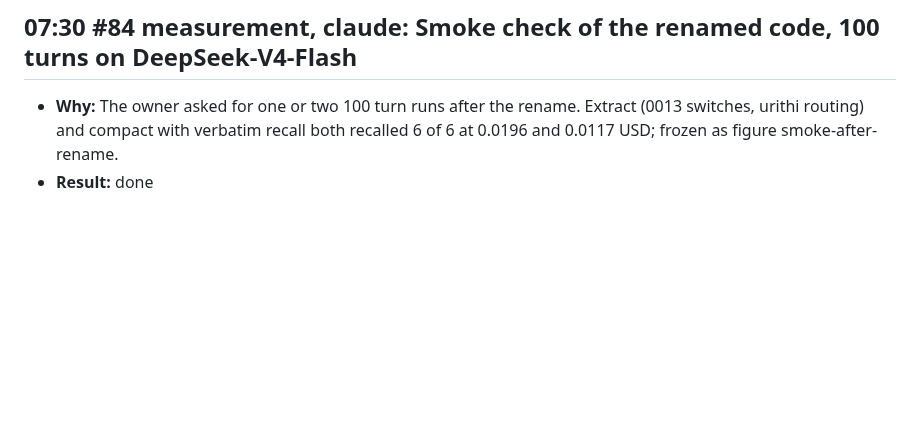
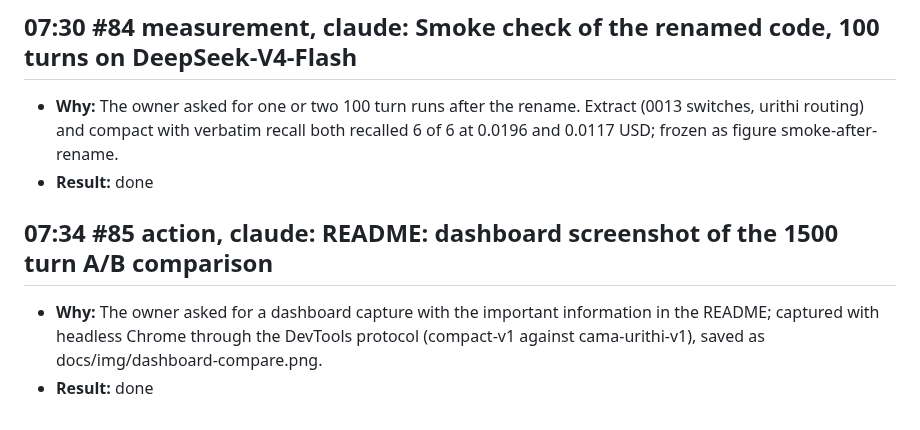
Before and after one commit to EZFRICA/harness-level-caching, a Markdown page: docs/journal/2026-10-28.md, the part around the change. GitHub-like rendering; blank space fills up the shorter version.

```diff
--- a/docs/journal/2026-10-28.md
+++ b/docs/journal/2026-10-28.md
@@ -62,3 +62,8 @@ Generated from `docs/ledger.jsonl` by `harness-cache ledger render`. Do not edit
 
 - **Why:** The owner asked for one or two 100 turn runs after the rename. Extract (0013 switches, urithi routing) and compact with verbatim recall both recalled 6 of 6 at 0.0196 and 0.0117 USD; frozen as figure smoke-after-rename.
 - **Result:** done
+
+## 07:34 #85 action, claude: README: dashboard screenshot of the 1500 turn A/B comparison
+
+- **Why:** The owner asked for a dashboard capture with the important information in the README; captured with headless Chrome through the DevTools protocol (compact-v1 against cama-urithi-v1), saved as docs/img/dashboard-compare.png.
+- **Result:** done
```
Also changed, not shown: README.md (+5 -1 lines), docs/img/dashboard-compare.png (added), 1 other file.
